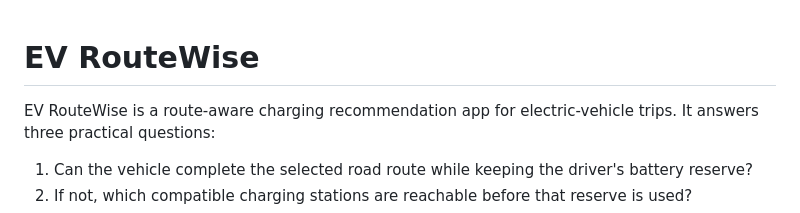
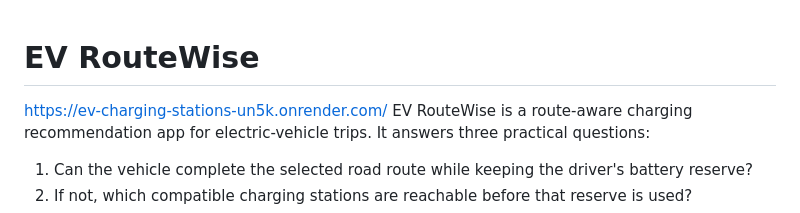
Before and after one commit to tamanna2311/EV-charging-stations, a Markdown page: README.md, the part around the change. Drawn GitHub-style.

```diff
--- a/README.md
+++ b/README.md
@@ -1,5 +1,5 @@
 # EV RouteWise
-
+https://ev-charging-stations-un5k.onrender.com/
 EV RouteWise is a route-aware charging recommendation app for electric-vehicle trips. It answers three practical questions:
 
 1. Can the vehicle complete the selected road route while keeping the driver's battery reserve?
```
